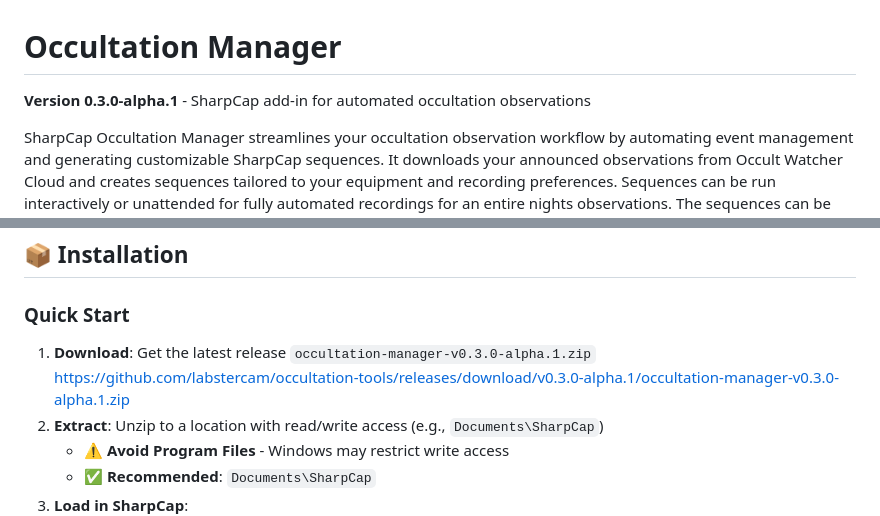
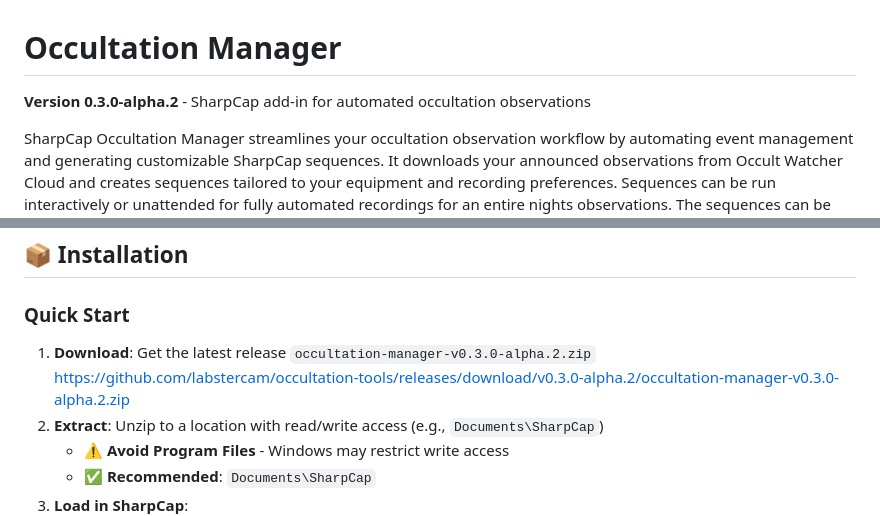
Before and after one commit to labstercam/occultation-tools, a Markdown page: occultation-manager/ReadMe.md, 2 parts joined by grey strips. Drawn GitHub-style.

Commit message:
Update version number to 0.3.0-alpha.2

```diff
--- a/occultation-manager/ReadMe.md
+++ b/occultation-manager/ReadMe.md
@@ -1,6 +1,6 @@
 # Occultation Manager
 
-**Version 0.3.0-alpha.1** - SharpCap add-in for automated occultation observations
+**Version 0.3.0-alpha.2** - SharpCap add-in for automated occultation observations
 
 SharpCap Occultation Manager streamlines your occultation observation workflow by automating event management and generating customizable SharpCap sequences. It downloads your announced observations from Occult Watcher Cloud and creates sequences tailored to your equipment and recording preferences. Sequences can be run interactively or unattended for fully automated recordings for an entire nights observations. The sequences can be run on remote PCs without internet connection for multiple station deployments.
 
@@ -34,7 +34,7 @@ The workflow can be as simple as announce stations in Occult Watcher Cloud, open
 
 ### Quick Start
 
-1. **Download**: Get the latest release `occultation-manager-v0.3.0-alpha.1.zip` [https://github.com/labstercam/occultation-tools/releases/download/v0.3.0-alpha.1/occultation-manager-v0.3.0-alpha.1.zip](https://github.com/labstercam/occultation-tools/releases/download/v0.3.0-alpha.1/occultation-manager-v0.3.0-alpha.1.zip)
+1. **Download**: Get the latest release `occultation-manager-v0.3.0-alpha.2.zip` [https://github.com/labstercam/occultation-tools/releases/download/v0.3.0-alpha.2/occultation-manager-v0.3.0-alpha.2.zip](https://github.com/labstercam/occultation-tools/releases/download/v0.3.0-alpha.2/occultation-manager-v0.3.0-alpha.2.zip)
 2. **Extract**: Unzip to a location with read/write access (e.g., `Documents\SharpCap`)
    - ⚠️ **Avoid Program Files** - Windows may restrict write access
    - ✅ **Recommended**: `Documents\SharpCap`
```
